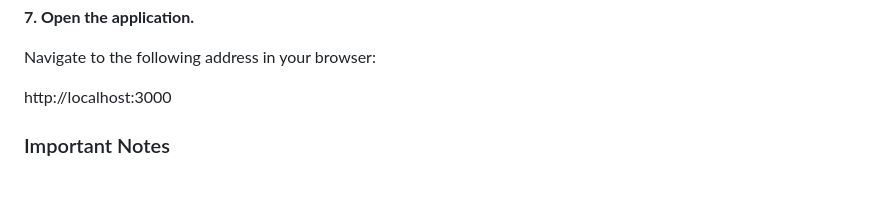
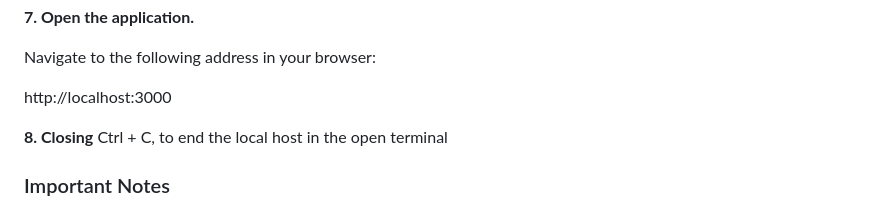
Before and after one commit to TrenPatt/PO-Software, a Markdown page: README.md, the part around the change. Drawn GitHub-style; blank space fills up the shorter version.

Commit message:
Describe the changes made

```diff
--- a/README.md
+++ b/README.md
@@ -72,6 +72,11 @@ npm.cmd start
 Navigate to the following address in your browser:
 
 http://localhost:3000
+
+
+**8. Closing**
+Ctrl + C, to end the local host in the open terminal
+
 
 ### Important Notes
 
```
